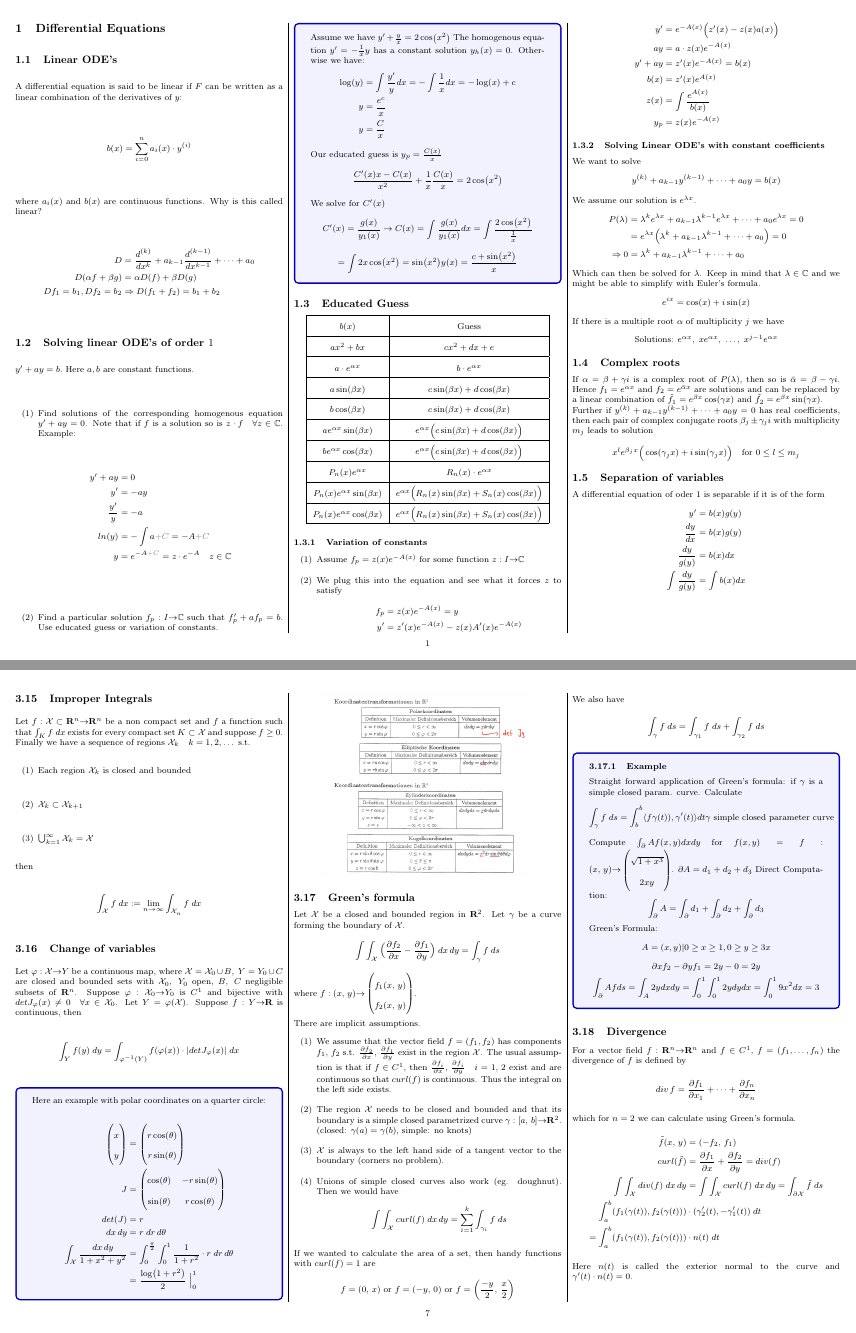
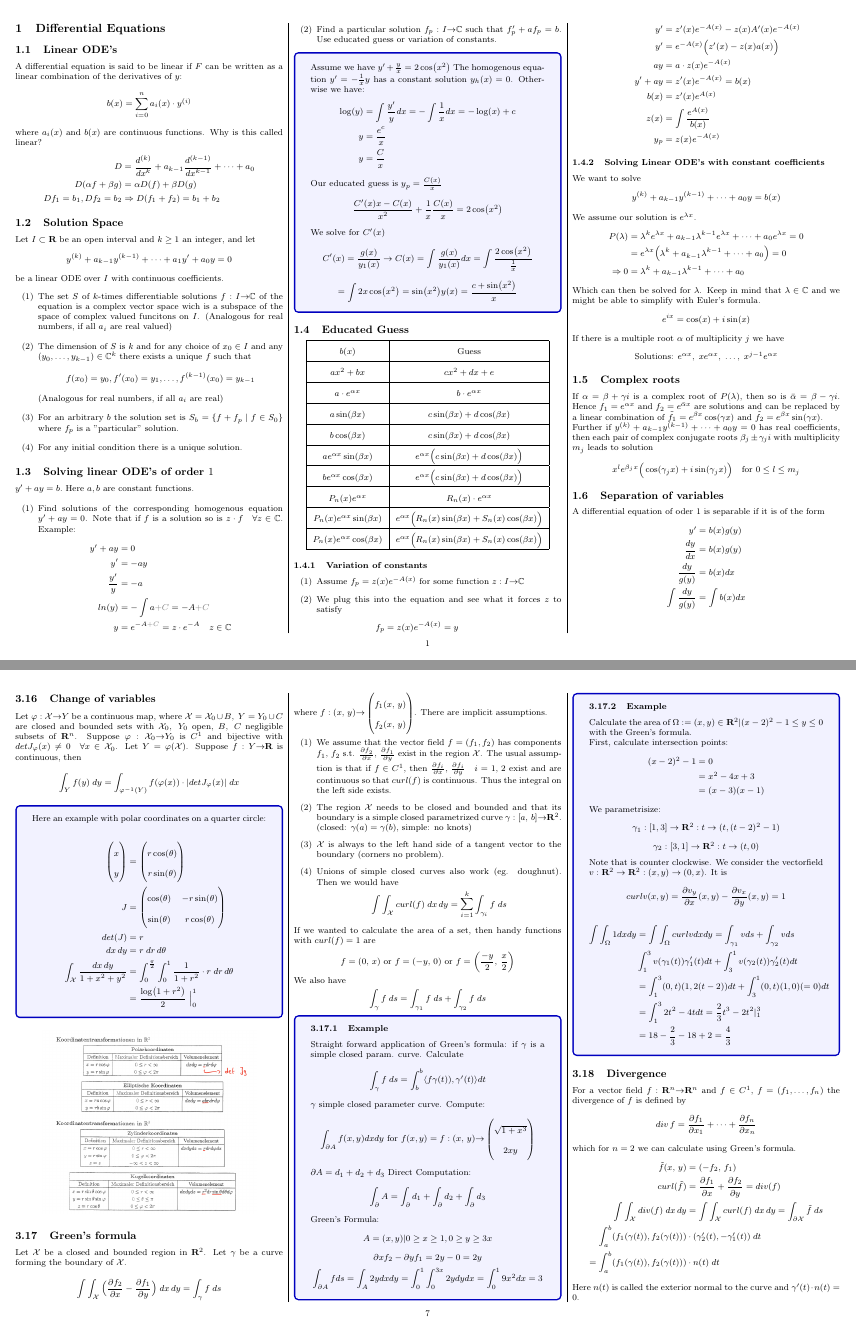
Before and after one commit to Gnkgo/summaries, a LaTeX document (Analysis II/main.tex): pages 1 and 7 of 11, joined at a grey line. Compiled offline with pdfLaTeX.

Commit message:
Examples

```diff
--- a/Analysis II/main.tex
+++ b/Analysis II/main.tex
@@ -74,7 +74,7 @@
 %\regtotcounter{section}
 
 % every section starts on a new page
-\pretocmd{\section}{\clearpage}{}{}
+%\pretocmd{\section}{\clearpage}{}{}
 
 % auxiliary lengths for the height of the frame and the width of each tab
 \newlength\mylen
@@ -158,31 +158,31 @@ contents={}
   \end{align*}
 
   %------------ Solution Space ---------------
-  %\subsection{Solution Space}
-  %Let $I \subset \R$ be an open interval
- % and $k \geq 1$ an integer, and let
-  %\begin{align*}
-   % y^{(k)} + a_{k-1}y^{(k-1)} + \dots + a_1 y' + a_0 y = 0
- % \end{align*}
- % be a linear ODE over $I$ with continuous coefficients.
-  %\begin{enumerate}[label=(\arabic*)]
-   % \item The set $S$ of $k$-times differentiable solutions
-   %       $f:I \ra \C$ of the equation is a complex
-  %        vector space wich is a subspace of the space of complex valued
-  %        funcitons on $I$. (Analogous for real numbers, if all
-   %       $a_i$ are real valued)
-  %  \item The dimension of $S$ is $k$ and for any choice of $x_0 \in I$
-     %     and any $(y_0, \dots, y_{k-1}) \in \C^k$ there
-   %       exists a unique $f$ such that
-   %       \begin{align*}
-   %         f(x_0) = y_0, f'(x_0) = y_1, \dots, f^{(k-1)}(x_0) = y_{k-1}
-   %       \end{align*}
-   %       (Analogous for real numbers, if all $a_i$ are real)
-  %  \item For an arbitrary $b$ the solution set is
-    %      $S_b = \{f + f_p \;|\; f \in S_0\}$ where $f_p$ is a "particular"
-       %   solution.
-   % \item For any initial condition there is a unique solution.
- % \end{enumerate}
+  \subsection{Solution Space}
+  Let $I \subset \R$ be an open interval
+  and $k \geq 1$ an integer, and let
+ \begin{align*}
+   y^{(k)} + a_{k-1}y^{(k-1)} + \dots + a_1 y' + a_0 y = 0
+  \end{align*}
+  be a linear ODE over $I$ with continuous coefficients.
+  \begin{enumerate}[label=(\arabic*)]
+    \item The set $S$ of $k$-times differentiable solutions
+          $f:I \ra \C$ of the equation is a complex
+          vector space wich is a subspace of the space of complex valued
+         funcitons on $I$. (Analogous for real numbers, if all
+         $a_i$ are real valued)
+   \item The dimension of $S$ is $k$ and for any choice of $x_0 \in I$
+          and any $(y_0, \dots, y_{k-1}) \in \C^k$ there
+          exists a unique $f$ such that
+          \begin{align*}
+            f(x_0) = y_0, f'(x_0) = y_1, \dots, f^{(k-1)}(x_0) = y_{k-1}
+          \end{align*}
+          (Analogous for real numbers, if all $a_i$ are real)
+    \item For an arbitrary $b$ the solution set is
+          $S_b = \{f + f_p \;|\; f \in S_0\}$ where $f_p$ is a "particular"
+          solution.
+    \item For any initial condition there is a unique solution.
+  \end{enumerate}
   \subsection{Solving linear ODE's of order $1$}
 $y' + ay = b.$ Here $a, b$ are constant functions.
 
@@ -1152,18 +1161,42 @@ With partiel differentiation with respect of y and under consideration of $\frac
 \begin{tcolorbox}[colback=blue!5!white,colframe=blue!75!black]
 \subsubsection{Example}
 Straight forward application of Green's formula: if $\gamma$ is a simple closed param. curve. Calculate
-$$ \int_\gamma f \; ds = \int_b^b \langle f\gamma(t)), \gamma'(t)\rangle dt \gamma \text{ simple closed parameter curve}$$
-Compute $\int_\partial{A} f(x, y) dxdy$ for $ f(x, y) = f: (x, \, y) \ra \begin{pmatrix}
+$$ \int_\gamma f \; ds = \int_b^b \langle f\gamma(t)), \gamma'(t)\rangle dt$$
+$\gamma$  simple closed parameter curve.
+Compute:
+$$\int_{\partial{A}} f(x, y) dxdy \text{ for } f(x, y) = f: (x, \, y) \ra \begin{pmatrix}
       \sqrt{1 + x^3} \\
       2xy
-    \end{pmatrix}$.
+    \end{pmatrix}$$
 $\partial{A} = d_1 + d_2 + d_3$
 Direct Computation:
 $$\int_\partial{A} = \int_\partial{d_1} + \int_\partial{d_2} + \int_\partial{d_3}$$
 Green's Formula:
 $$A = {(x, y) | 0 \geq x \geq 1, 0 \geq y \geq 3x}$$
 $$\partial{x}f_2 - \partial{y}f_1 = 2y - 0 = 2y$$
-$$\int_\partial{A} f ds = \int_A 2y dx dy = \int_0^1 \int_0^1 2y dydx = \int_0^1 9x^2 dx = 3$$
+$$\int_{\partial{A}} f ds = \int_A 2y dx dy = \int_0^1 \int_0^{3x} 2y dydx = \int_0^1 9x^2 dx = 3$$
+\end{tcolorbox}
+\begin{tcolorbox}[colback=blue!5!white,colframe=blue!75!black]
+\subsubsection{Example}
+Calculate the area of $\Omega := {(x, y) \in \R^2 | (x-2)^2 - 1 \le y \le 0}$ with the Green's formula. \\
+First, calculate intersection points:
+  \begin{align*}
+	(x - 2)^2 - 1 &= 0 \\
+			&= x^2 - 4x + 3 \\
+			&= (x - 3) (x - 1)
+\end{align*}
+We parametrisize:
+$$\gamma_1 :[1, 3] \rightarrow \R^2 : t \rightarrow (t, (t - 2)^2 - 1)$$
+$$ \gamma_2 : [3, 1] \rightarrow \R^2 : t \rightarrow (t, 0)$$
+Note that is counter clockwise. We consider the vectorfield $v: \R^2 \rightarrow \R^2 : (x, y) \rightarrow (0, x)$. It is
+$$curl v(x, y) = \frac{\partial{v_y}}{\partial{x}} (x, y) - \frac{\partial{v_x}}{\partial{y}} (x, y) = 1$$
+\begin{align*}
+	\int \int_\Omega 1 dx dy &= \int \int_{\Omega} curl v dx dy = \int_{\gamma_1} v ds + \int_{\gamma_2} v ds \\
+				&\int_1^3 v(\gamma_1(t)) \gamma_1'(t) dt + \int_3^1 v(\gamma_2(t)) \gamma_2'(t) dt\\
+ 				&= \int_1^3 (0, t) (1, 2(t-2)) dt + \int_3^1 (0, t) (1, 0) (=0) dt \\
+				&= \int_1^3 2t^2 - 4t dt = \frac{2}{3} t^3 - 2t^2 |_1^3 \\
+				&= 18 - \frac{2}{3} - 18 + 2 = \frac{4}{3}
+\end{align*}
 \end{tcolorbox}
   % ---------- Divergence -------------------
   \subsection{Divergence}
```
Also changed, not shown: Analysis II/main.pdf, Analysis II/main.tex (59 more changed lines), 1 other file.
